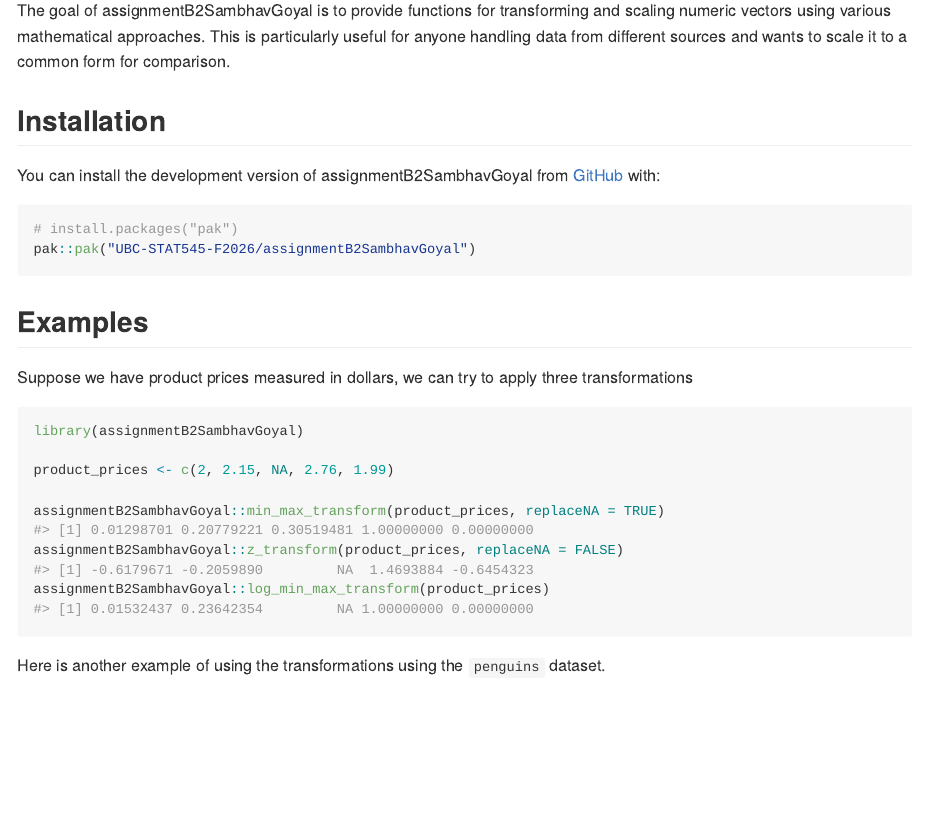
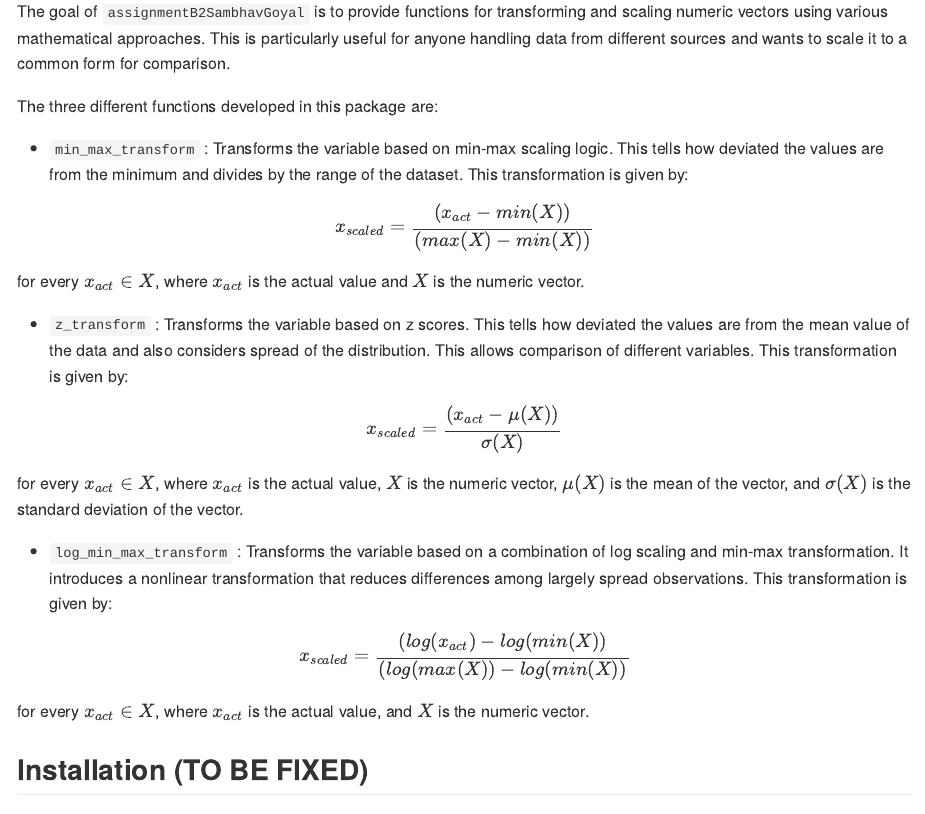
Before and after one commit to UBC-STAT545-F2026/assignmentB2SambhavGoyal, an R Markdown document (README.Rmd): the page in a window 1100 px wide, from 110 px down. The pictures show the output file README.md that the author committed with the source, drawn offline in the style of GitHub.

Commit message:
All except tidy submission

```diff
--- a/README.Rmd
+++ b/README.Rmd
@@ -18,9 +18,26 @@ knitr::opts_chunk$set(
 <!-- badges: start -->
 <!-- badges: end -->
 
-The goal of assignmentB2SambhavGoyal is to provide functions for transforming and scaling numeric vectors using various mathematical approaches. This is particularly useful for anyone handling data from different sources and wants to scale it to a common form for comparison.
+The goal of `assignmentB2SambhavGoyal` is to provide functions for transforming and scaling numeric vectors using various mathematical approaches. This is particularly useful for anyone handling data from different sources and wants to scale it to a common form for comparison.
 
-## Installation
+The three different functions developed in this package are:
+
+- `min_max_transform` : Transforms the variable based on min-max scaling logic. This tells how deviated the values are from the minimum and divides by the range of the dataset. This transformation is given by:
+
+$$ x_{scaled} = \frac{(x_{act} - min(X))}{(max(X) - min(X))} $$
+for every $x_{act} \in X$, where $x_{act}$ is the actual value and $X$ is the numeric vector.
+
+- `z_transform` : Transforms the variable based on z scores. This tells how deviated the values are from the mean value of the data and also considers spread of the distribution. This allows comparison of different variables. This transformation is given by:
+
+$$ x_{scaled} = \frac{(x_{act} - \mu(X))}{\sigma(X)} $$
+for every $x_{act} \in X$, where $x_{act}$ is the actual value, $X$ is the numeric vector, $\mu(X)$ is the mean of the vector, and $\sigma(X)$ is the standard deviation of the vector.
+
+- `log_min_max_transform` : Transforms the variable based on a combination of log scaling and min-max transformation. It introduces a nonlinear transformation that reduces differences among largely spread observations. This transformation is given by:
+
+$$ x_{scaled} = \frac{(log(x_{act}) - log(min(X))}{(log(max(X)) - log(min(X))} $$
+for every $x_{act} \in X$, where $x_{act}$ is the actual value, and $X$ is the numeric vector.
+
+## Installation (TO BE FIXED)
 
 You can install the development version of assignmentB2SambhavGoyal from [GitHub](https://github.com/) with:
 
```
Also changed, not shown: README.md, README.Rmd (2 more changed lines), 3 other files.
